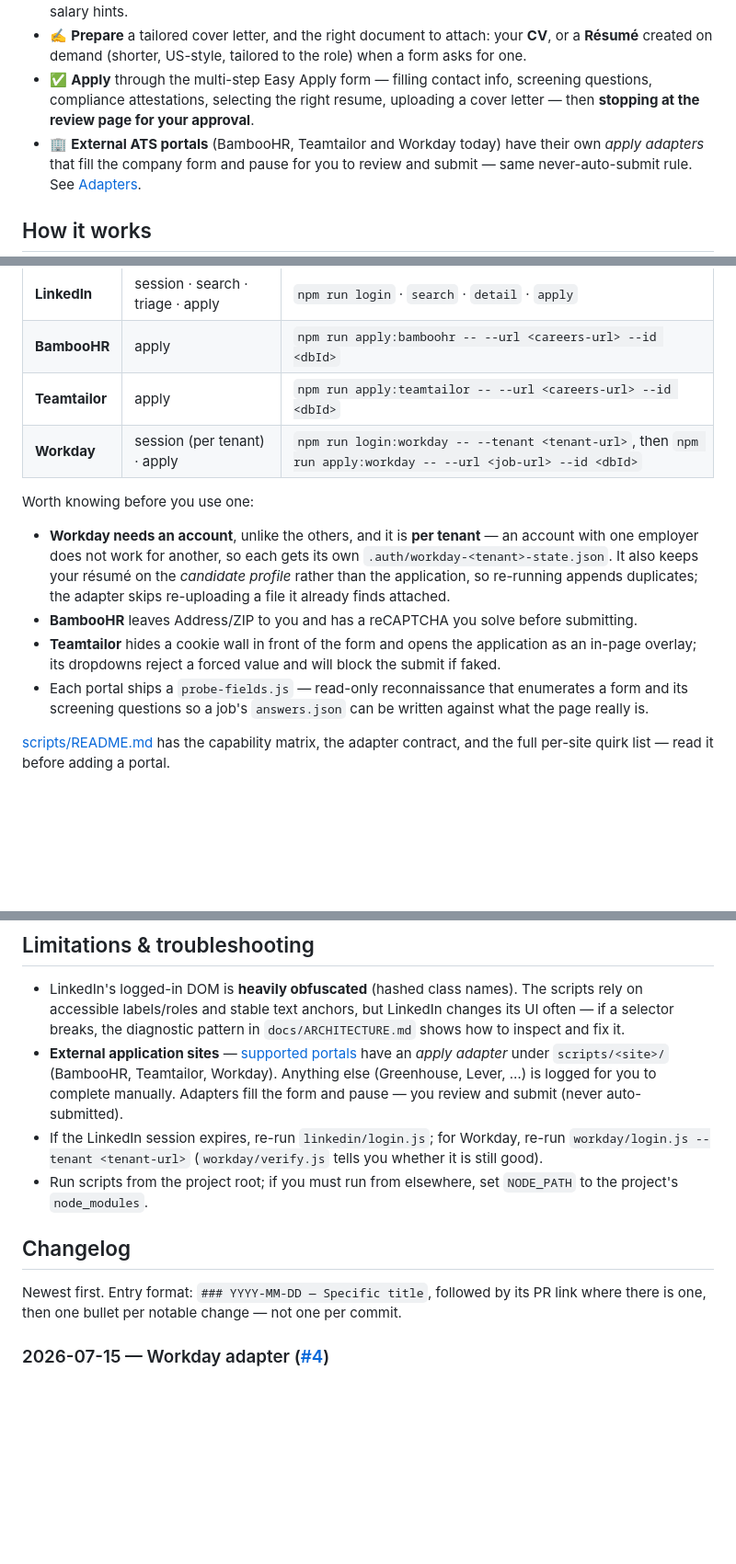
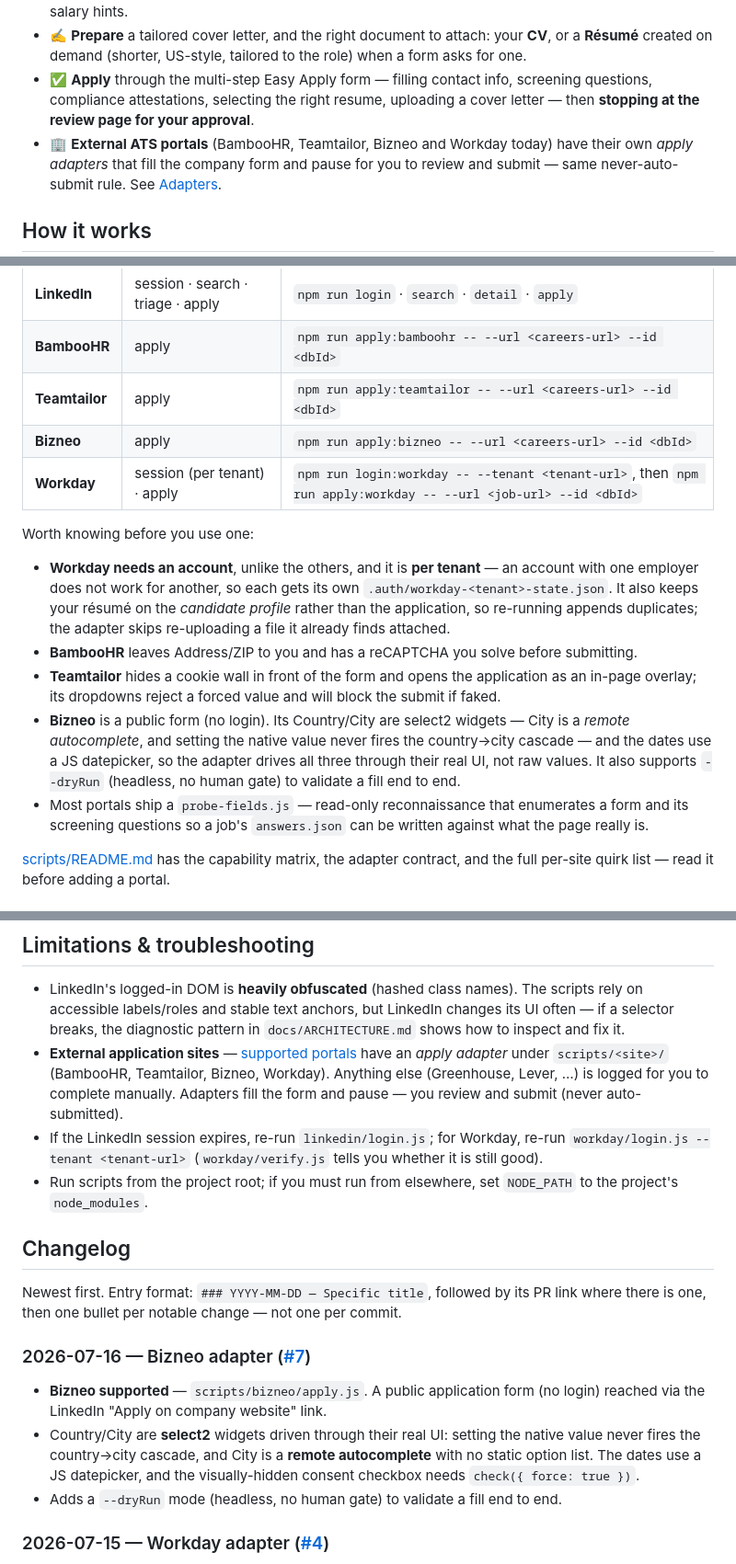
Before and after one commit to davamix/assisted-job-apply, a Markdown page: README.md, 3 parts joined by grey strips. Shown at 92% size. Rendered like a GitHub page; blank space fills up the shorter version.

Commit message:
Document the Bizneo adapter in the README (#8)
PR #7 added the Bizneo apply adapter but only touched scripts/README.md.
Bring the root README in line: add Bizneo to the features blurb, the
Adapters command table, the per-site notes (select2 country + remote
autocomplete city, JS datepicker, force-checked consent, --dryRun), the
repository-layout table, the external-sites troubleshooting note, and a
changelog entry.

Co-authored-by: Claude Opus 4.8 <noreply@anthropic.com>

```diff
--- a/README.md
+++ b/README.md
@@ -45,7 +45,7 @@ everything.
 - ✅ **Apply** through the multi-step Easy Apply form — filling contact info, screening questions,
   compliance attestations, selecting the right resume, uploading a cover letter — then **stopping at
   the review page for your approval**.
-- 🏢 **External ATS portals** (BambooHR, Teamtailor and Workday today) have their own *apply
+- 🏢 **External ATS portals** (BambooHR, Teamtailor, Bizneo and Workday today) have their own *apply
   adapters* that fill the company form and pause for you to review and submit — same
   never-auto-submit rule. See [Adapters](#adapters).
 
@@ -83,6 +83,7 @@ screenshot, and **stop before submit**.
 | **LinkedIn** | session · search · triage · apply | `npm run login` · `search` · `detail` · `apply` |
 | **BambooHR** | apply | `npm run apply:bamboohr -- --url <careers-url> --id <dbId>` |
 | **Teamtailor** | apply | `npm run apply:teamtailor -- --url <careers-url> --id <dbId>` |
+| **Bizneo** | apply | `npm run apply:bizneo -- --url <careers-url> --id <dbId>` |
 | **Workday** | session (per tenant) · apply | `npm run login:workday -- --tenant <tenant-url>`, then `npm run apply:workday -- --url <job-url> --id <dbId>` |
 
 Worth knowing before you use one:
@@ -94,7 +95,11 @@ Worth knowing before you use one:
 - **BambooHR** leaves Address/ZIP to you and has a reCAPTCHA you solve before submitting.
 - **Teamtailor** hides a cookie wall in front of the form and opens the application as an in-page
   overlay; its dropdowns reject a forced value and will block the submit if faked.
-- Each portal ships a `probe-fields.js` — read-only reconnaissance that enumerates a form and its
+- **Bizneo** is a public form (no login). Its Country/City are select2 widgets — City is a *remote
+  autocomplete*, and setting the native value never fires the country→city cascade — and the dates
+  use a JS datepicker, so the adapter drives all three through their real UI, not raw values. It
+  also supports `--dryRun` (headless, no human gate) to validate a fill end to end.
+- Most portals ship a `probe-fields.js` — read-only reconnaissance that enumerates a form and its
   screening questions so a job's `answers.json` can be written against what the page really is.
 
 [scripts/README.md](scripts/README.md) has the capability matrix, the adapter contract, and the
@@ -285,7 +291,7 @@ Portal-agnostic schema so other job boards can be added later. Full schema + CLI
   accessible labels/roles and stable text anchors, but LinkedIn changes its UI often — if a
   selector breaks, the diagnostic pattern in `docs/ARCHITECTURE.md` shows how to inspect and fix it.
 - **External application sites** — [supported portals](#adapters) have an *apply adapter* under
-  `scripts/<site>/` (BambooHR, Teamtailor, Workday). Anything else (Greenhouse, Lever, …) is logged
+  `scripts/<site>/` (BambooHR, Teamtailor, Bizneo, Workday). Anything else (Greenhouse, Lever, …) is logged
   for you to complete manually. Adapters fill the form and pause — you review and submit (never
   auto-submitted).
 - If the LinkedIn session expires, re-run `linkedin/login.js`; for Workday, re-run
@@ -296,6 +302,12 @@ Portal-agnostic schema so other job boards can be added later. Full schema + CLI
 
 Newest first. Entry format: `### YYYY-MM-DD — Specific title`, followed by its PR link where there
 is one, then one bullet per notable change — not one per commit.
+
+### 2026-07-16 — Bizneo adapter ([#7](https://github.com/davamix/assisted-job-apply/pull/7))
+
+- **Bizneo supported** — `scripts/bizneo/apply.js`. A public application form (no login) reached via the LinkedIn "Apply on company website" link.
+- Country/City are **select2** widgets driven through their real UI: setting the native value never fires the country→city cascade, and City is a **remote autocomplete** with no static option list. The dates use a JS datepicker, and the visually-hidden consent checkbox needs `check({ force: true })`.
+- Adds a `--dryRun` mode (headless, no human gate) to validate a fill end to end.
 
 ### 2026-07-15 — Workday adapter ([#4](https://github.com/davamix/assisted-job-apply/pull/4))
 
```
Also changed, not shown: other parts of README.md (+1 -0 lines).
